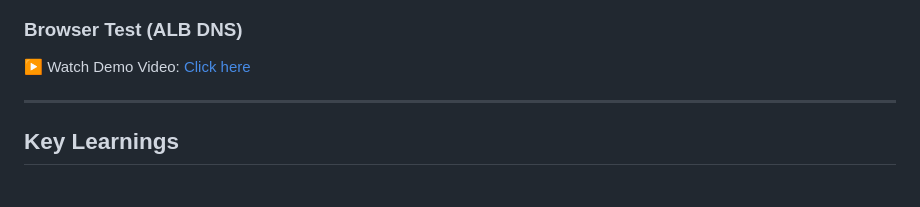
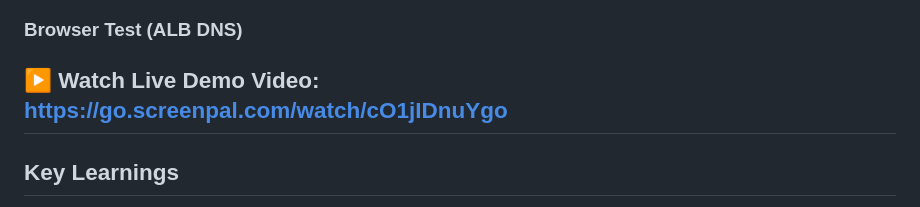
Before and after one commit to Darwiish/aws-devops-projects, a Markdown page: assignment-2-application-load-balancer/README.md, the part around the change. Drawn GitHub-style.

Commit message:
Fix ALB demo video link and add video file

```diff
--- a/assignment-2-application-load-balancer/README.md
+++ b/assignment-2-application-load-balancer/README.md
@@ -177,8 +177,8 @@ A Route 53 hosted zone was created for:
 ![EC2 Instances](screenshots/ec2.png)
 
 ### Browser Test (ALB DNS)
-▶️ Watch Demo Video: [Click here](screenshots/alb-demo.mp4)
-
+▶️ Watch Live Demo Video:
+https://go.screenpal.com/watch/cO1jIDnuYgo
 ---
 
 ## Key Learnings
```
